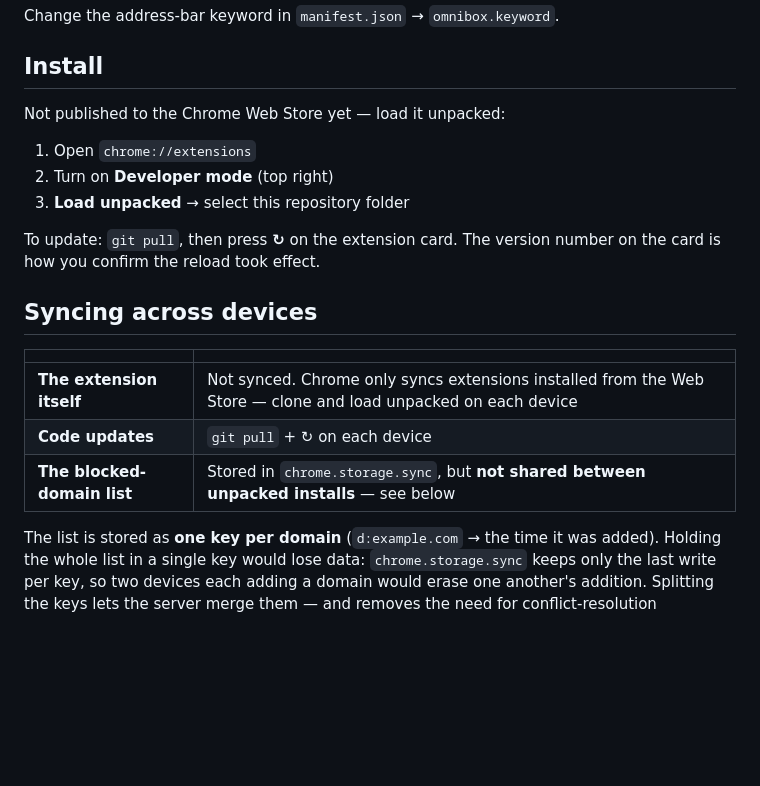
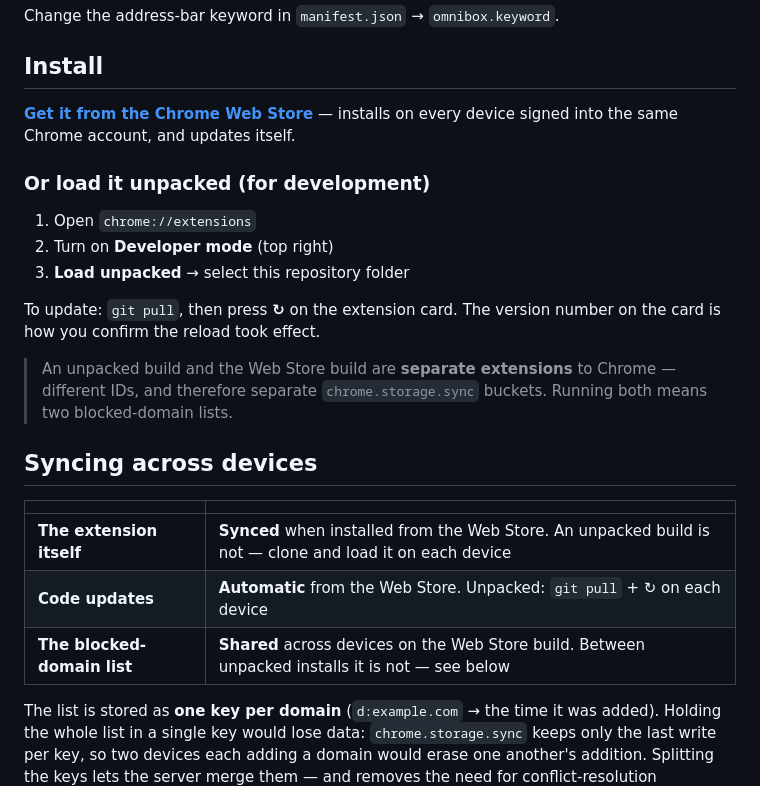
Before and after one commit to DDEOK/Chrome-Ext-History-Blocklist, a Markdown page: README.md, the part around the change. Rendered like a GitHub page; blank space fills up the shorter version.

```diff
--- a/README.md
+++ b/README.md
@@ -73,7 +73,10 @@ Change the address-bar keyword in `manifest.json` → `omnibox.keyword`.
 
 ## Install
 
-Not published to the Chrome Web Store yet — load it unpacked:
+**[Get it from the Chrome Web Store](https://chromewebstore.google.com/detail/igdgdlihohidgldoodpoljhbhgmdpbol)** —
+installs on every device signed into the same Chrome account, and updates itself.
+
+### Or load it unpacked (for development)
 
 1. Open `chrome://extensions`
 2. Turn on **Developer mode** (top right)
@@ -82,13 +85,16 @@ Not published to the Chrome Web Store yet — load it unpacked:
 To update: `git pull`, then press **↻** on the extension card. The version number on the card is
 how you confirm the reload took effect.
 
+> An unpacked build and the Web Store build are **separate extensions** to Chrome — different IDs,
+> and therefore separate `chrome.storage.sync` buckets. Running both means two blocked-domain lists.
+
 ## Syncing across devices
 
 | | |
 |---|---|
-| **The extension itself** | Not synced. Chrome only syncs extensions installed from the Web Store — clone and load unpacked on each device |
-| **Code updates** | `git pull` + ↻ on each device |
-| **The blocked-domain list** | Stored in `chrome.storage.sync`, but **not shared between unpacked installs** — see below |
+| **The extension itself** | **Synced** when installed from the Web Store. An unpacked build is not — clone and load it on each device |
+| **Code updates** | **Automatic** from the Web Store. Unpacked: `git pull` + ↻ on each device |
+| **The blocked-domain list** | **Shared** across devices on the Web Store build. Between unpacked installs it is not — see below |
 
 The list is stored as **one key per domain** (`d:example.com` → the time it was added). Holding the
 whole list in a single key would lose data: `chrome.storage.sync` keeps only the last write per key,
```
Also changed, not shown: STORE_LISTING.md (+14 -5 lines).
